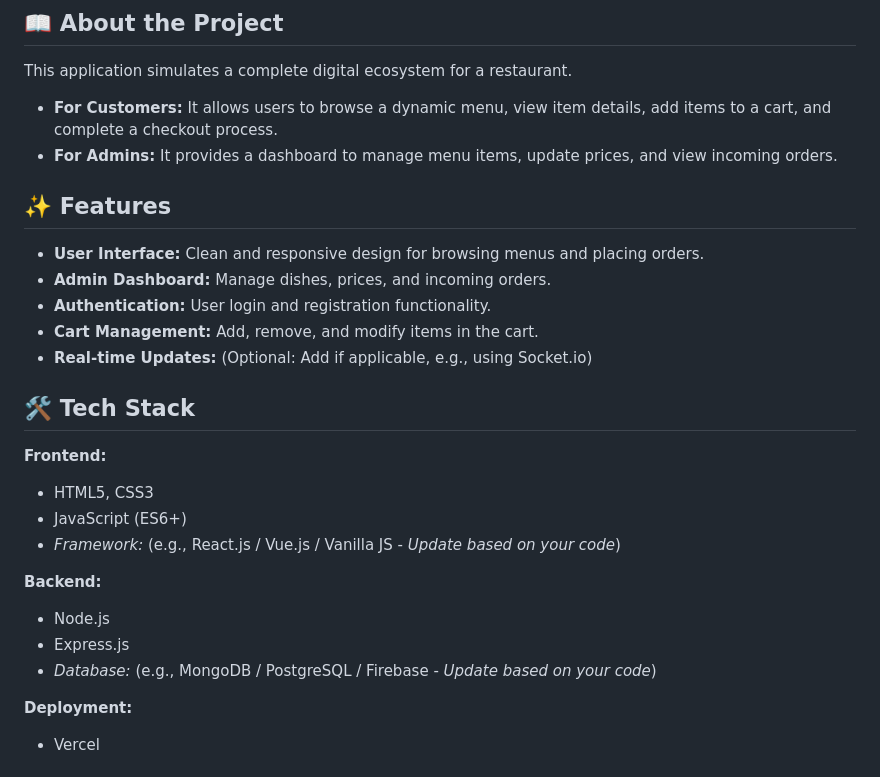
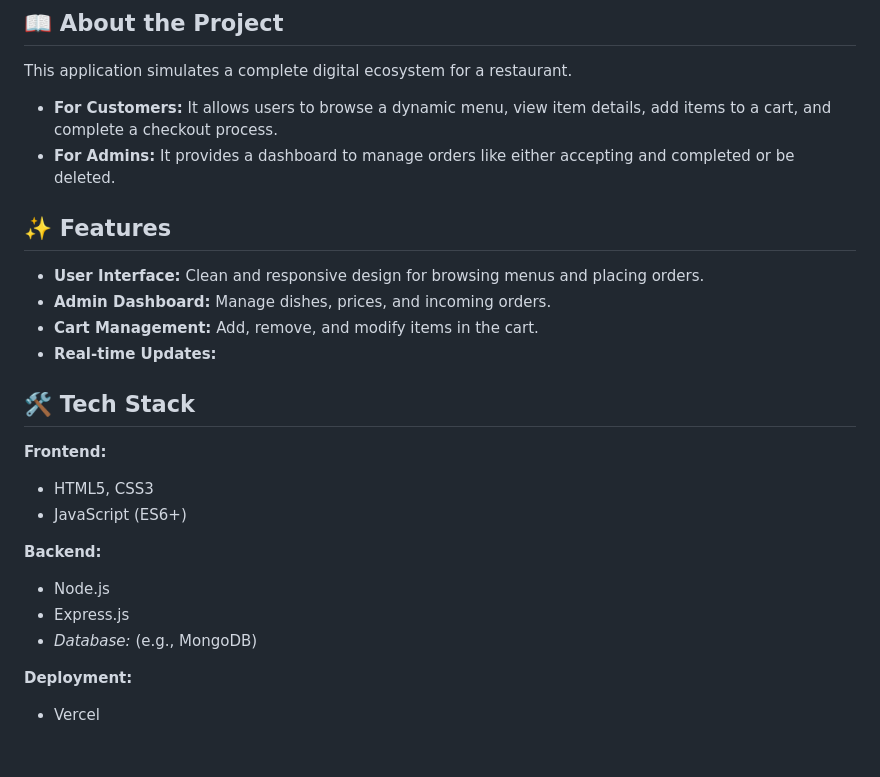
Before and after one commit to tadano13/new-restaurant-app, a Markdown page: README.md, the part around the change. GitHub-like rendering.

Commit message:
Revise README for admin features and tech stack
Updated admin dashboard description and clarified tech stack.

```diff
--- a/README.md
+++ b/README.md
@@ -11,15 +11,14 @@ A full-stack web application designed for restaurant management and food orderin
 This application simulates a complete digital ecosystem for a restaurant.
 
 * **For Customers:** It allows users to browse a dynamic menu, view item details, add items to a cart, and complete a checkout process.
-* **For Admins:** It provides a dashboard to manage menu items, update prices, and view incoming orders.
+* **For Admins:** It provides a dashboard to manage orders like either accepting and completed or be deleted.
 
 ## **✨ Features**
 
 * **User Interface:** Clean and responsive design for browsing menus and placing orders.
 * **Admin Dashboard:** Manage dishes, prices, and incoming orders.
-* **Authentication:** User login and registration functionality.
 * **Cart Management:** Add, remove, and modify items in the cart.
-* **Real-time Updates:** (Optional: Add if applicable, e.g., using Socket.io)
+* **Real-time Updates:**
 
 ## **🛠 Tech Stack**
 
@@ -27,13 +26,12 @@ This application simulates a complete digital ecosystem for a restaurant.
 
 * HTML5, CSS3
 * JavaScript (ES6+)
-* *Framework:* (e.g., React.js / Vue.js / Vanilla JS \- *Update based on your code*)
 
 **Backend:**
 
 * Node.js
 * Express.js
-* *Database:* (e.g., MongoDB / PostgreSQL / Firebase \- *Update based on your code*)
+* *Database:* (e.g., MongoDB)
 
 **Deployment:**
 
```
